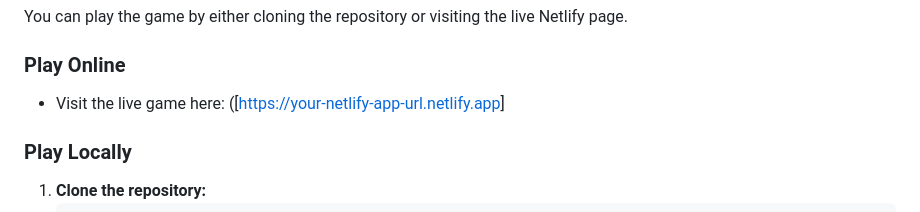
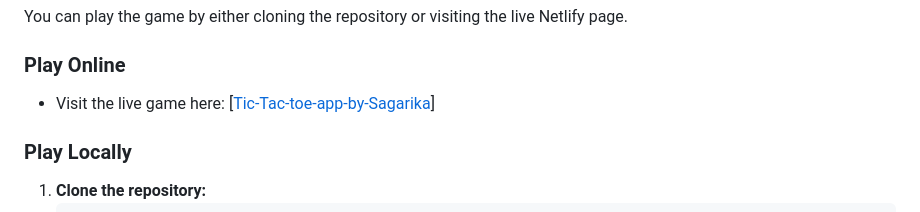
Before and after one commit to Sagarika311/TicTacToe_Game, a Markdown page: README.md, the part around the change. Drawn GitHub-style.

```diff
--- a/README.md
+++ b/README.md
@@ -27,7 +27,7 @@ You can play the game by either cloning the repository or visiting the live Netl
 
 ### Play Online
 
-*   Visit the live game here: ([[https://your-netlify-app-url.netlify.app](https://tic-tac-toe-app-sagarika.netlify.app/)]
+*   Visit the live game here: [[Tic-Tac-toe-app-by-Sagarika](https://tic-tac-toe-app-sagarika.netlify.app/)]
 
 ### Play Locally
 
```
